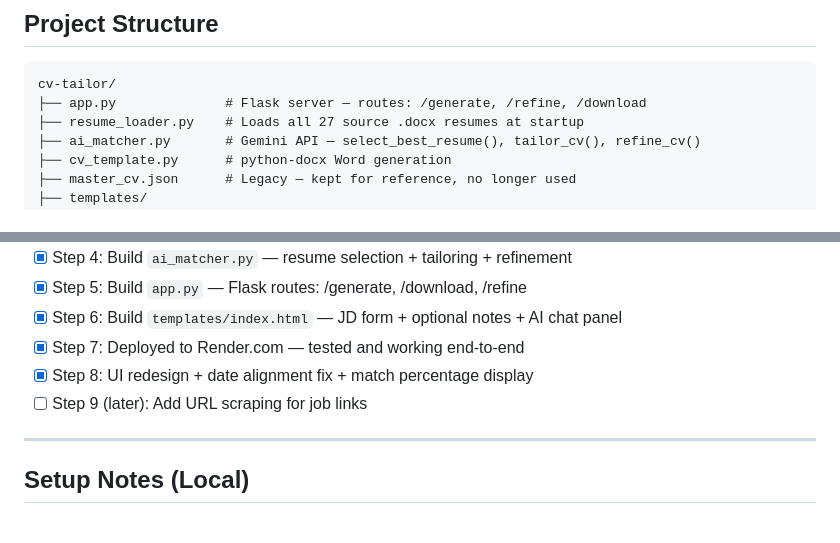
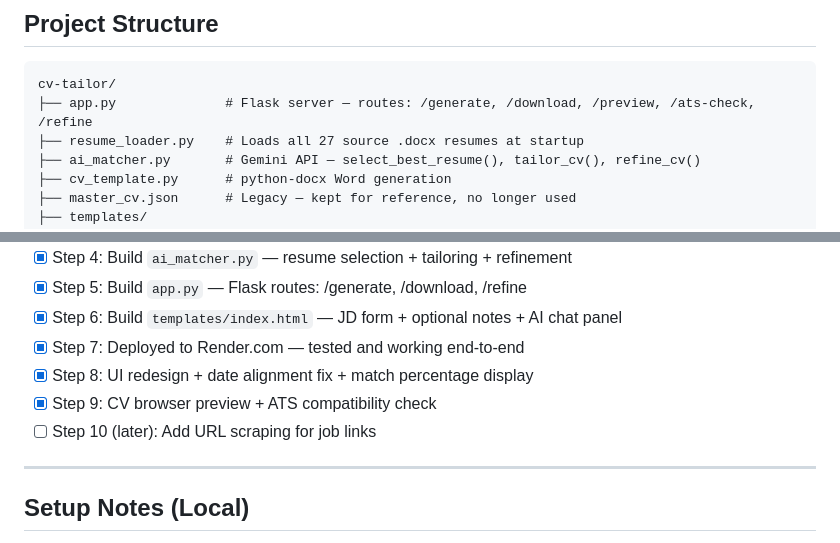
Before and after one commit to serhose/Claude-Test, a Markdown page: CV_TAILOR_PROJECT.md, 2 parts joined by grey strips. GitHub-like rendering.

Commit message:
Update docs: preview and ATS check features
Co-Authored-By: Claude Sonnet 4.6 <noreply@anthropic.com>

````diff
--- a/CV_TAILOR_PROJECT.md
+++ b/CV_TAILOR_PROJECT.md
@@ -17,7 +17,7 @@ User pastes a job description + optional notes → AI picks the best matching re
 ## Project Structure
 ```
 cv-tailor/
-├── app.py              # Flask server — routes: /generate, /refine, /download
+├── app.py              # Flask server — routes: /generate, /download, /preview, /ats-check, /refine
 ├── resume_loader.py    # Loads all 27 source .docx resumes at startup
 ├── ai_matcher.py       # Gemini API — select_best_resume(), tailor_cv(), refine_cv()
 ├── cv_template.py      # python-docx Word generation
@@ -98,7 +98,8 @@ source-cvs/             # 27 .docx resumes (repo root, one level up from cv-tail
 - [x] Step 6: Build `templates/index.html` — JD form + optional notes + AI chat panel
 - [x] Step 7: Deployed to Render.com — tested and working end-to-end
 - [x] Step 8: UI redesign + date alignment fix + match percentage display
-- [ ] Step 9 (later): Add URL scraping for job links
+- [x] Step 9: CV browser preview + ATS compatibility check
+- [ ] Step 10 (later): Add URL scraping for job links
 
 ---
 
````
